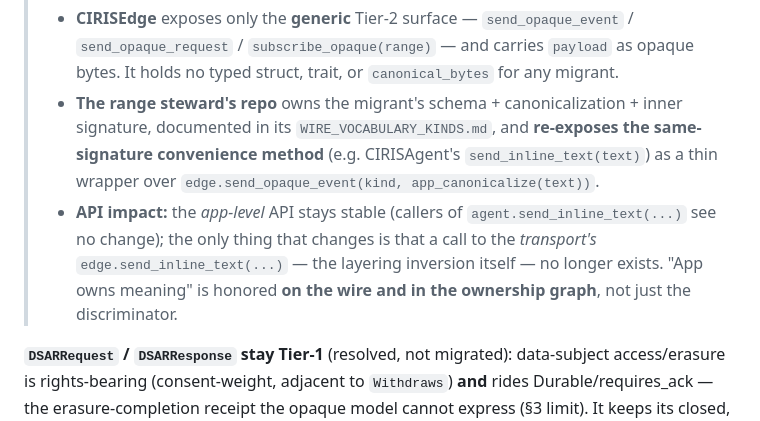
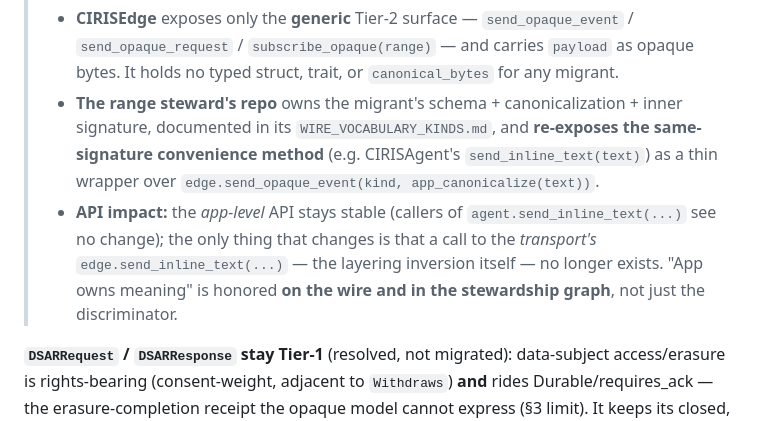
Before and after one commit to CIRISAI/CIRISRegistry, a Markdown page: manifests/WIRE_VOCABULARY.md, the part around the change. Drawn GitHub-style.

Commit message:
docs(manifest): fix stray token — "ownership graph" -> "stewardship graph"
Purge consistency (no owner token anywhere). Vocabulary hash re-pins to: c6bd6aa44111b226a6f204801b1afaa7153fb43296652c1f7cbc23228ac9346c
(supersedes the v1.0.1 interim hash from the prior commit; nothing pinned yet.)

Co-Authored-By: Claude Opus 4.8 <noreply@anthropic.com>
Claude-Session: https://claude.ai/code/session_012NZpaXjKiRAYWTncyYvfCF

```diff
--- a/manifests/WIRE_VOCABULARY.md
+++ b/manifests/WIRE_VOCABULARY.md
@@ -167,7 +167,7 @@ The following current `MessageType` variants are **app-tier** by the ethical-pri
 > **Therefore, post-migration:**
 > - **CIRISEdge** exposes only the **generic** Tier-2 surface — `send_opaque_event` / `send_opaque_request` / `subscribe_opaque(range)` — and carries `payload` as opaque bytes. It holds no typed struct, trait, or `canonical_bytes` for any migrant.
 > - **The range steward's repo** owns the migrant's schema + canonicalization + inner signature, documented in its `WIRE_VOCABULARY_KINDS.md`, and **re-exposes the same-signature convenience method** (e.g. CIRISAgent's `send_inline_text(text)`) as a thin wrapper over `edge.send_opaque_event(kind, app_canonicalize(text))`.
-> - **API impact:** the *app-level* API stays stable (callers of `agent.send_inline_text(...)` see no change); the only thing that changes is that a call to the *transport's* `edge.send_inline_text(...)` — the layering inversion itself — no longer exists. "App owns meaning" is honored **on the wire and in the ownership graph**, not just the discriminator.
+> - **API impact:** the *app-level* API stays stable (callers of `agent.send_inline_text(...)` see no change); the only thing that changes is that a call to the *transport's* `edge.send_inline_text(...)` — the layering inversion itself — no longer exists. "App owns meaning" is honored **on the wire and in the stewardship graph**, not just the discriminator.
 
 **`DSARRequest` / `DSARResponse` stay Tier-1** (resolved, not migrated): data-subject access/erasure is rights-bearing (consent-weight, adjacent to `Withdraws`) **and** rides Durable/requires_ack — the erasure-completion receipt the opaque model cannot express (§3 limit). It keeps its closed, ack-bearing schema. Should a durable, ack-bearing opaque channel ever be added, DSAR MAY be revisited; until then it is not a migrant.
 
```
